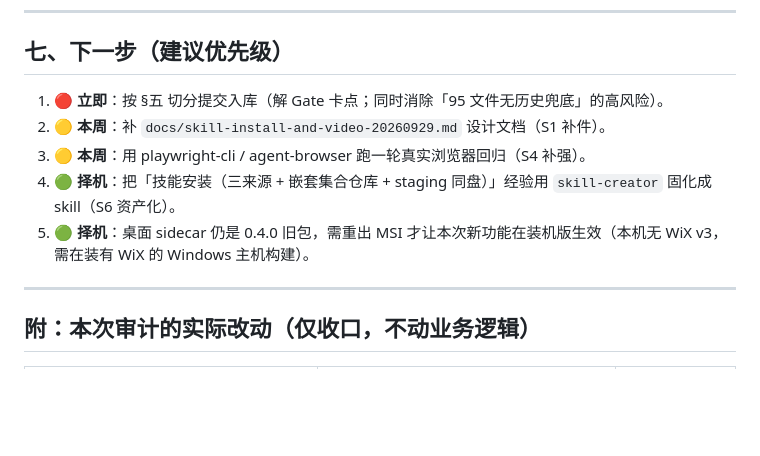
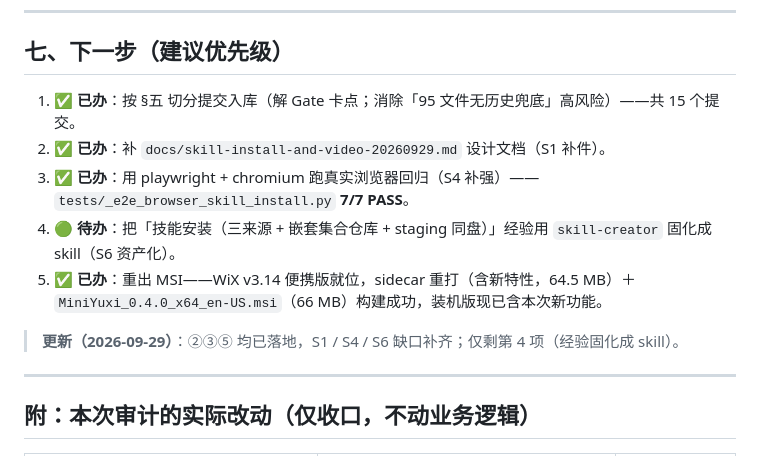
Before and after one commit to C34W-Tsz-dzhang2-0f5/MiniYuxi, a Markdown page: docs/vibe-coding-audit-miniyuxi-20260929.md, the part around the change. Rendered like a GitHub page; blank space fills up the shorter version.

Commit message:
docs(vibe-coding): 审计报告 §七 更新——②③⑤ 均已落地

```diff
--- a/docs/vibe-coding-audit-miniyuxi-20260929.md
+++ b/docs/vibe-coding-audit-miniyuxi-20260929.md
@@ -122,11 +122,14 @@
 
 ## 七、下一步（建议优先级）
 
-1. 🔴 **立即**：按 §五 切分提交入库（解 Gate 卡点；同时消除「95 文件无历史兜底」的高风险）。
-2. 🟡 **本周**：补 `docs/skill-install-and-video-20260929.md` 设计文档（S1 补件）。
-3. 🟡 **本周**：用 playwright-cli / agent-browser 跑一轮真实浏览器回归（S4 补强）。
-4. 🟢 **择机**：把「技能安装（三来源 + 嵌套集合仓库 + staging 同盘）」经验用 `skill-creator` 固化成 skill（S6 资产化）。
-5. 🟢 **择机**：桌面 sidecar 仍是 0.4.0 旧包，需重出 MSI 才让本次新功能在装机版生效（本机无 WiX v3，需在装有 WiX 的 Windows 主机构建）。
+1. ✅ **已办**：按 §五 切分提交入库（解 Gate 卡点；消除「95 文件无历史兜底」高风险）——共 15 个提交。
+2. ✅ **已办**：补 `docs/skill-install-and-video-20260929.md` 设计文档（S1 补件）。
+3. ✅ **已办**：用 playwright + chromium 跑真实浏览器回归（S4 补强）——`tests/_e2e_browser_skill_install.py` **7/7 PASS**。
+4. 🟢 **待办**：把「技能安装（三来源 + 嵌套集合仓库 + staging 同盘）」经验用 `skill-creator` 固化成 skill（S6 资产化）。
+5. ✅ **已办**：重出 MSI——WiX v3.14 便携版就位，sidecar 重打（含新特性，64.5 MB）＋
+   `MiniYuxi_0.4.0_x64_en-US.msi`（66 MB）构建成功，装机版现已含本次新功能。
+
+> **更新（2026-09-29）**：②③⑤ 均已落地，S1 / S4 / S6 缺口补齐；仅剩第 4 项（经验固化成 skill）。
 
 ---
 
```
